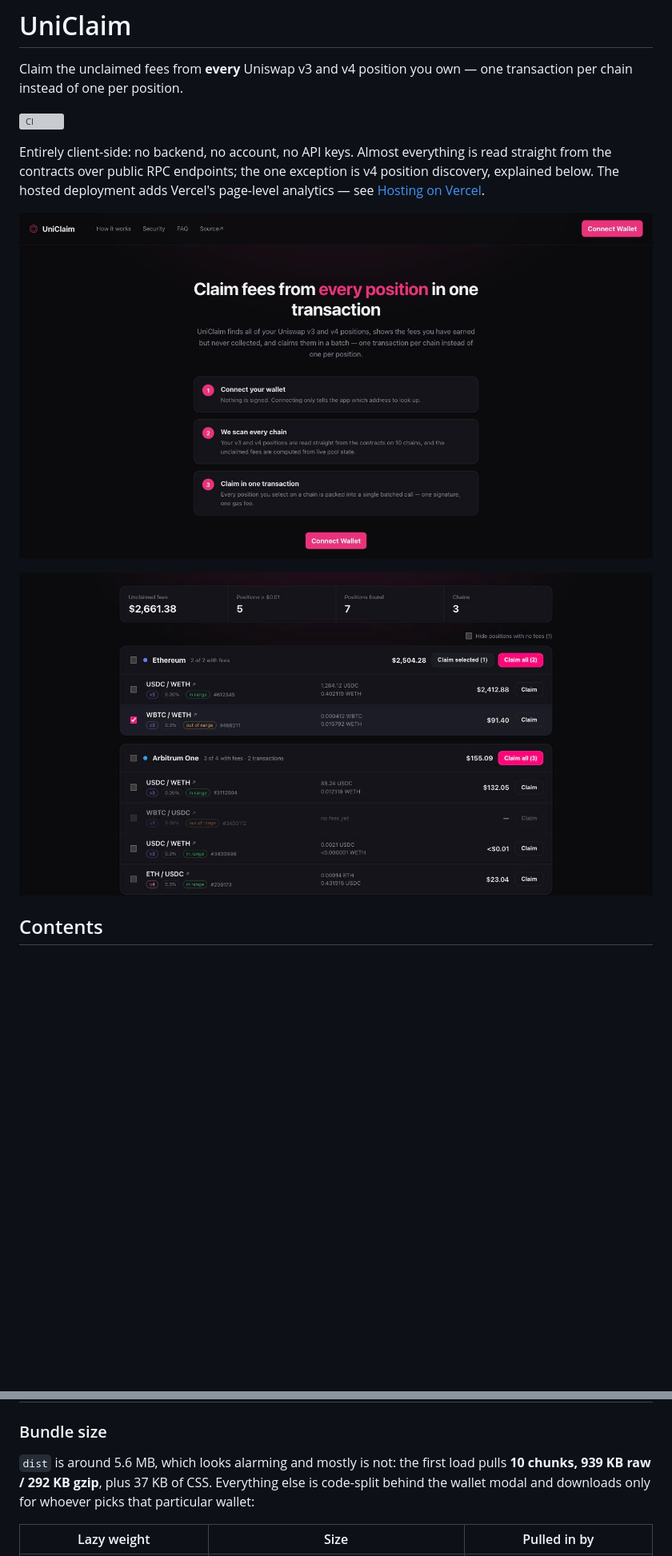
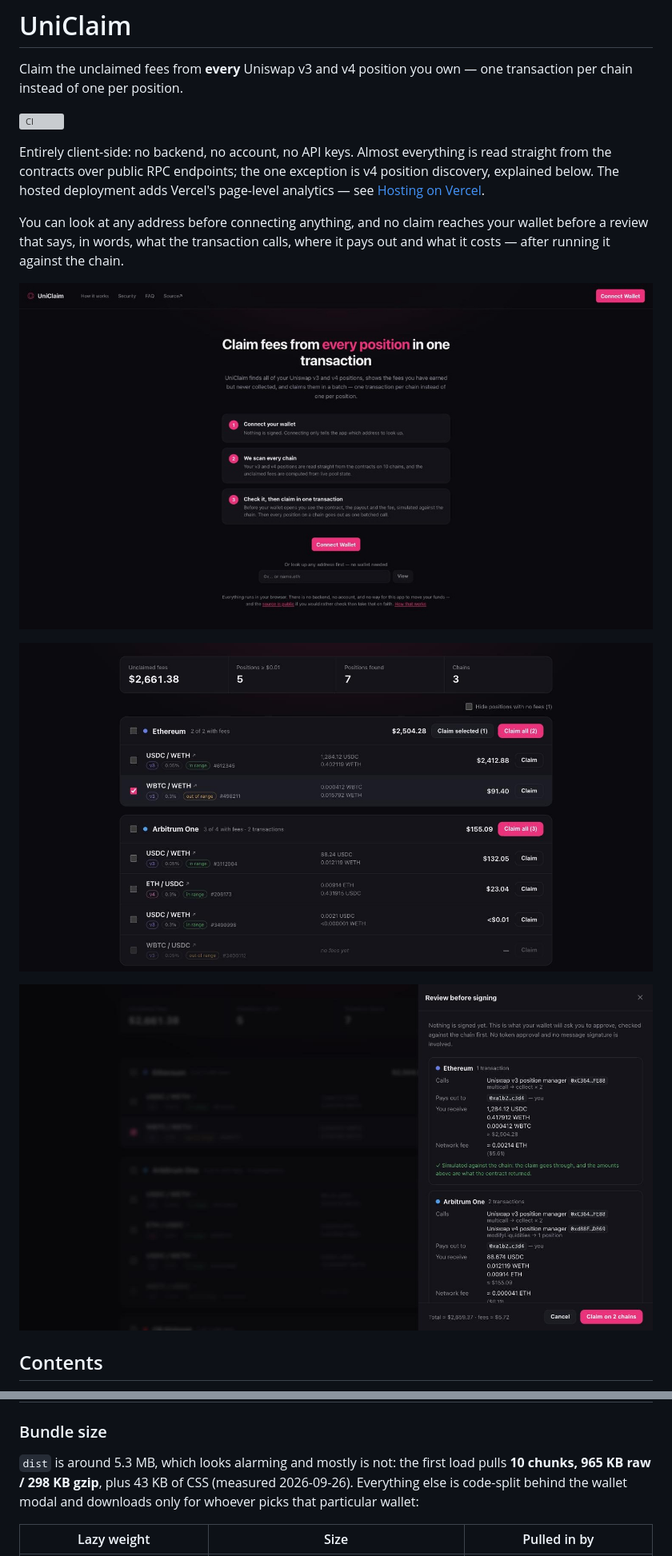
Before and after one commit to de-don/uniclaim, a Markdown page: README.md, 2 parts joined by grey strips. Shown at 80% size. Rendered like a GitHub page; pictures changed too: docs/landing.jpg, docs/positions.jpg, docs/review.jpg (added); blank space fills up the shorter version; grey boxes are pictures that could not be loaded.

```diff
--- a/README.md
+++ b/README.md
@@ -10,9 +10,15 @@ the contracts over public RPC endpoints; the one exception is v4 position discov
 below. The hosted deployment adds Vercel's page-level analytics — see
 [Hosting on Vercel](#hosting-on-vercel).
 
+You can look at any address before connecting anything, and no claim reaches your wallet before a
+review that says, in words, what the transaction calls, where it pays out and what it costs —
+after running it against the chain.
+
 ![Landing page](docs/landing.jpg)
 
 ![Positions grouped by chain](docs/positions.jpg)
+
+![Review before signing](docs/review.jpg)
 
 ## Contents
 
@@ -232,8 +284,9 @@ looks like a missed upgrade until you know why:
 
 ### Bundle size
 
-`dist` is around 5.6 MB, which looks alarming and mostly is not: the first load
-pulls **10 chunks, 939 KB raw / 292 KB gzip**, plus 37 KB of CSS. Everything else
+`dist` is around 5.3 MB, which looks alarming and mostly is not: the first load
+pulls **10 chunks, 965 KB raw / 298 KB gzip**, plus 43 KB of CSS (measured
+2026-09-26). Everything else
 is code-split behind the wallet modal and downloads only for whoever picks that
 particular wallet:
 
```
Also changed, not shown: other parts of README.md (+67 -7 lines), public/og.jpg, 6 other files.
